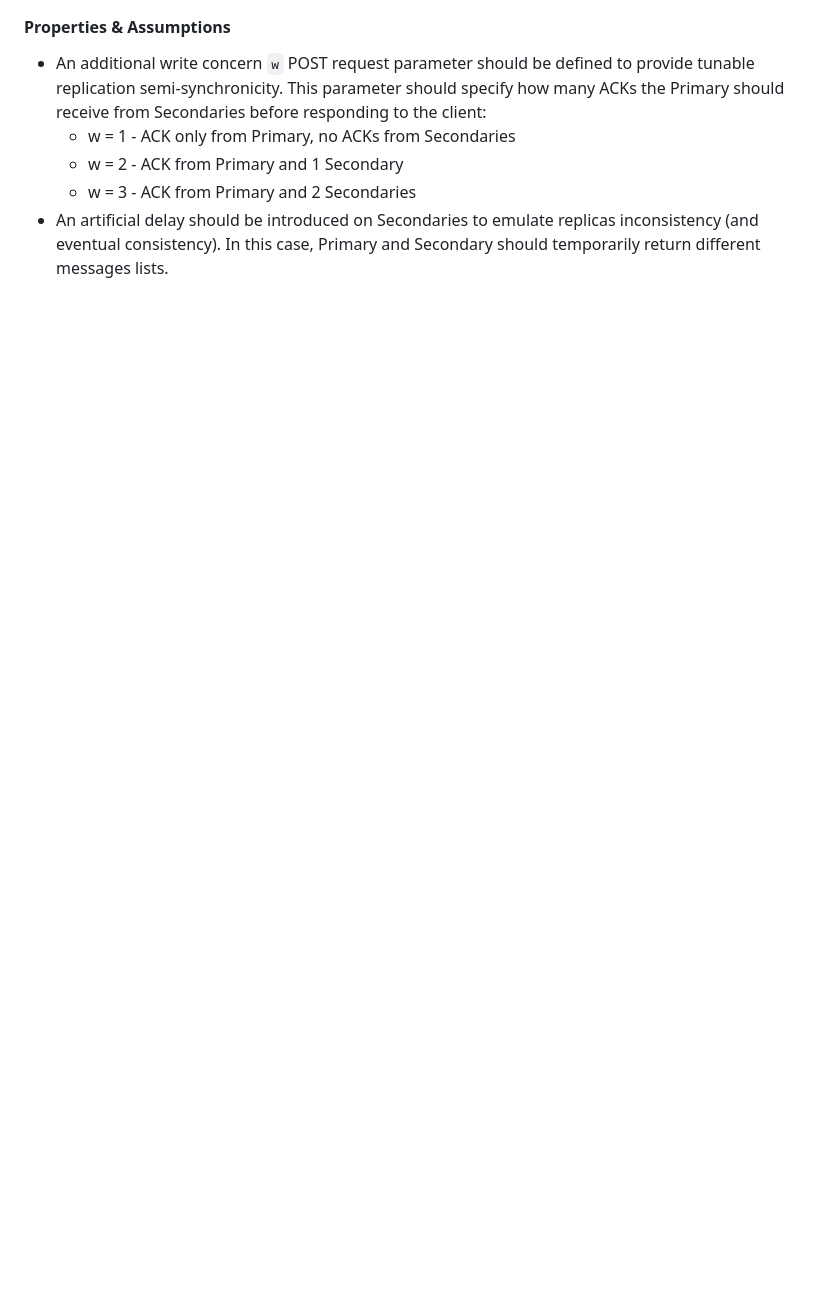
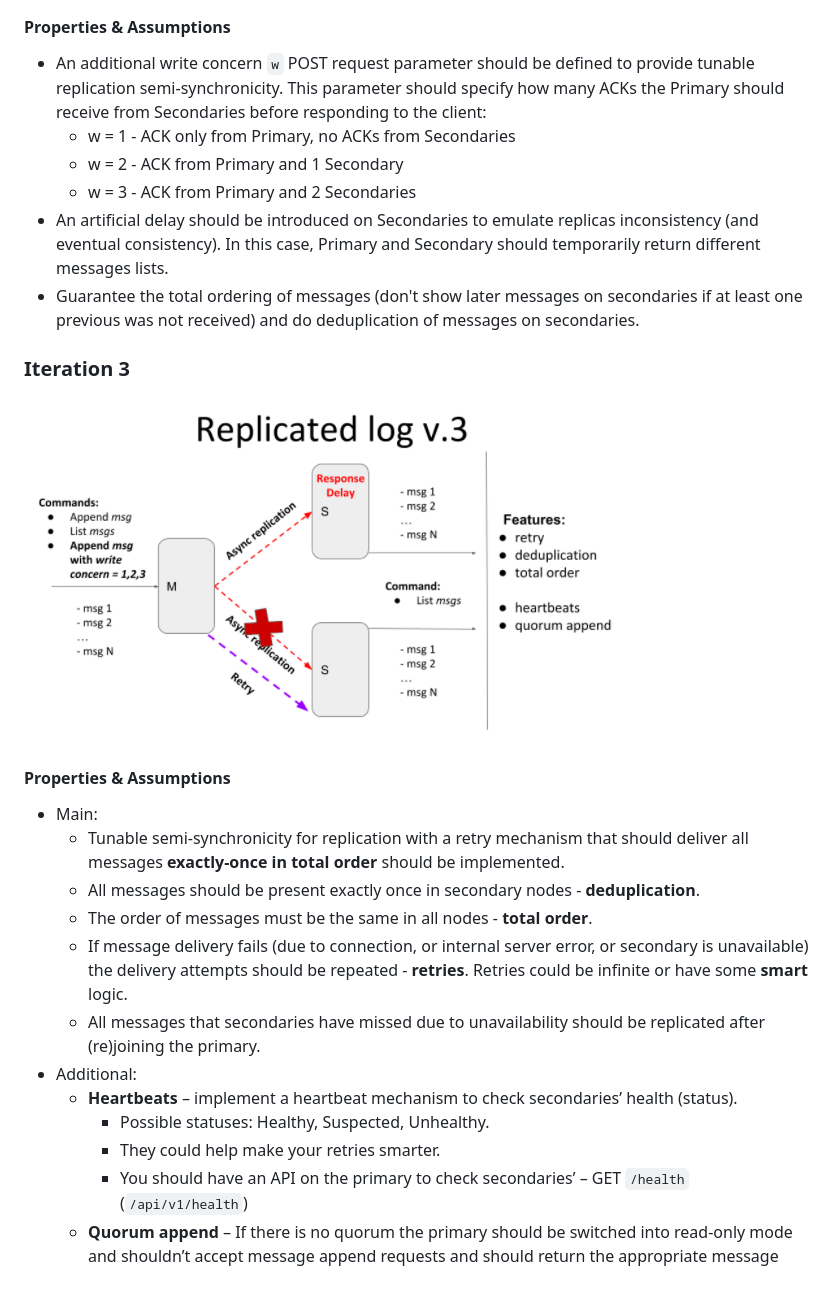
Before and after one commit to mklovak/dist-sys, a Markdown page: README.md, the part around the change. Drawn GitHub-style; pictures changed too: assets/iteration-3.png (added); blank space fills up the shorter version.

```diff
--- a/README.md
+++ b/README.md
@@ -63,3 +63,28 @@ $ docker-compose up
     * w = 3 - ACK from Primary and 2 Secondaries
 * An artificial delay should be introduced on Secondaries to emulate replicas inconsistency (and eventual consistency).
   In this case, Primary and Secondary should temporarily return different messages lists.
+* Guarantee the total ordering of messages (don't show later messages on secondaries if at least one previous was not
+  received) and do deduplication of messages on secondaries.
+
+### Iteration 3
+
+![iteration-3](assets/iteration-3.png)
+
+#### Properties & Assumptions
+
+* Main:
+    * Tunable semi-synchronicity for replication with a retry mechanism that should deliver all messages **exactly-once
+      in total order** should be implemented.
+    * All messages should be present exactly once in secondary nodes - **deduplication**.
+    * The order of messages must be the same in all nodes - **total order**.
+    * If message delivery fails (due to connection, or internal server error, or secondary is unavailable) the delivery
+      attempts should be repeated - **retries**. Retries could be infinite or have some **smart** logic.
+    * All messages that secondaries have missed due to unavailability should be replicated after (re)joining the
+      primary.
+* Additional:
+    * **Heartbeats** – implement a heartbeat mechanism to check secondaries’ health (status).
+        * Possible statuses: Healthy, Suspected, Unhealthy.
+        * They could help make your retries smarter.
+        * You should have an API on the primary to check secondaries’ – GET `/health` (`/api/v1/health`)
+    * **Quorum append** – If there is no quorum the primary should be switched into read-only mode and
+      shouldn’t accept message append requests and should return the appropriate message
```
